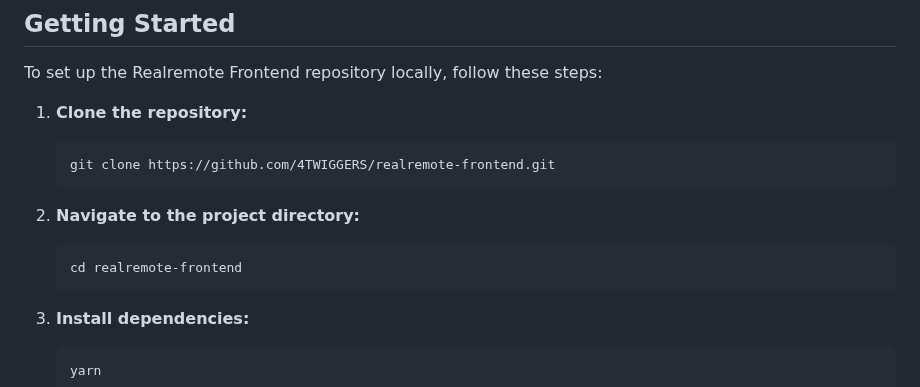
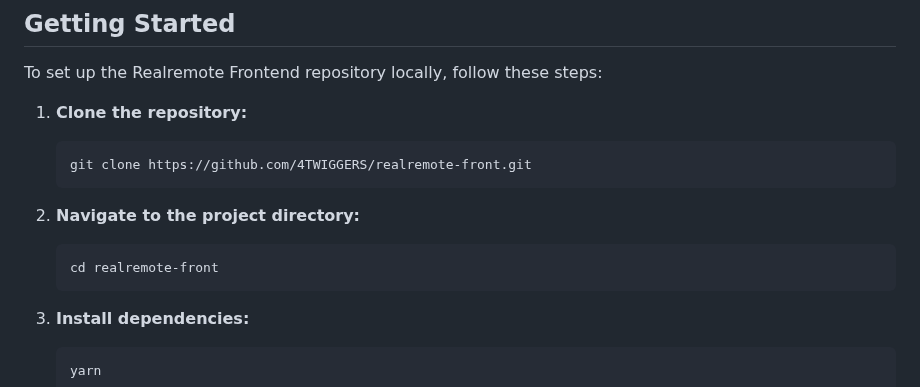
Before and after one commit to 4TWIGGERS/realremote-front, a Markdown page: README.md, the part around one of its changes. Rendered like a GitHub page.

````diff
--- a/README.md
+++ b/README.md
@@ -28,12 +28,12 @@ To set up the Realremote Frontend repository locally, follow these steps:
 
 1. **Clone the repository:**
    ```
-   git clone https://github.com/4TWIGGERS/realremote-frontend.git
+   git clone https://github.com/4TWIGGERS/realremote-front.git
    ```
 
 2. **Navigate to the project directory:**
    ```
-   cd realremote-frontend
+   cd realremote-front
    ```
 
 3. **Install dependencies:**
````
Also changed, not shown: other parts of README.md (+1 -1 lines).
